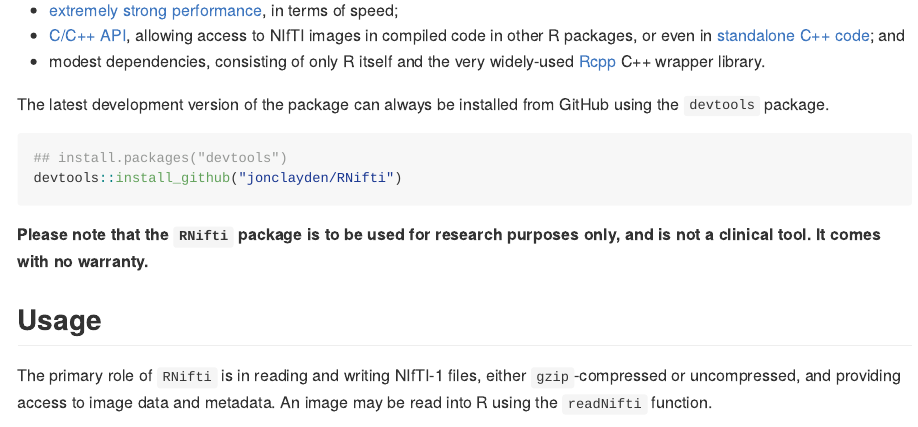
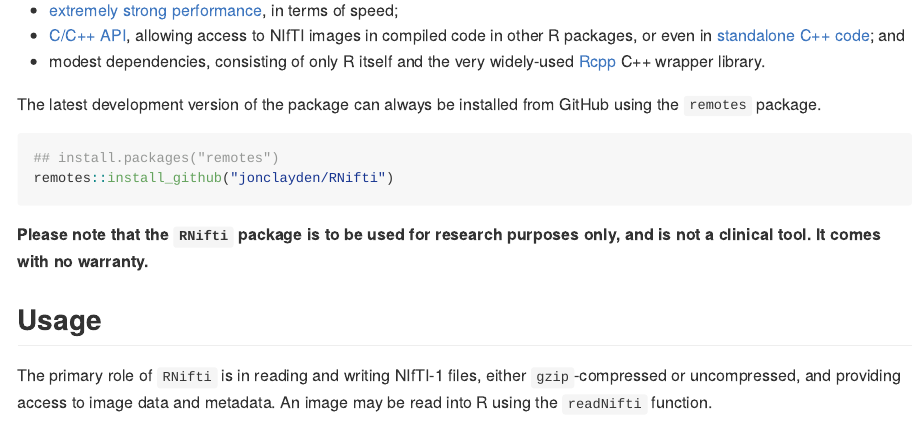
Before and after one commit to jonclayden/RNifti, an R Markdown document (README.Rmd): the page in a window 1100 px wide, from 300 px down. The pictures show the output file README.md that the author committed with the source, drawn offline in the style of GitHub; badge pictures from the web are left out.

Commit message:
Updating README to reflect the move of install_github() from devtools to remotes

````diff
--- a/README.Rmd
+++ b/README.Rmd
@@ -14,11 +14,11 @@ There are several packages available for reading and writing NIfTI-1 files in R,
 - [C/C++ API](#api), allowing access to NIfTI images in compiled code in other R packages, or even in [standalone C++ code](#use-in-pure-c-projects); and
 - modest dependencies, consisting of only R itself and the very widely-used [Rcpp](https://cran.r-project.org/package=Rcpp) C++ wrapper library.
 
-The latest development version of the package can always be installed from GitHub using the `devtools` package.
+The latest development version of the package can always be installed from GitHub using the `remotes` package.
 
 ```{r, eval=FALSE}
-## install.packages("devtools")
-devtools::install_github("jonclayden/RNifti")
+## install.packages("remotes")
+remotes::install_github("jonclayden/RNifti")
 ```
 
 **Please note that the `RNifti` package is to be used for research purposes only, and is not a clinical tool. It comes with no warranty.**
````
Also changed, not shown: README.md.
